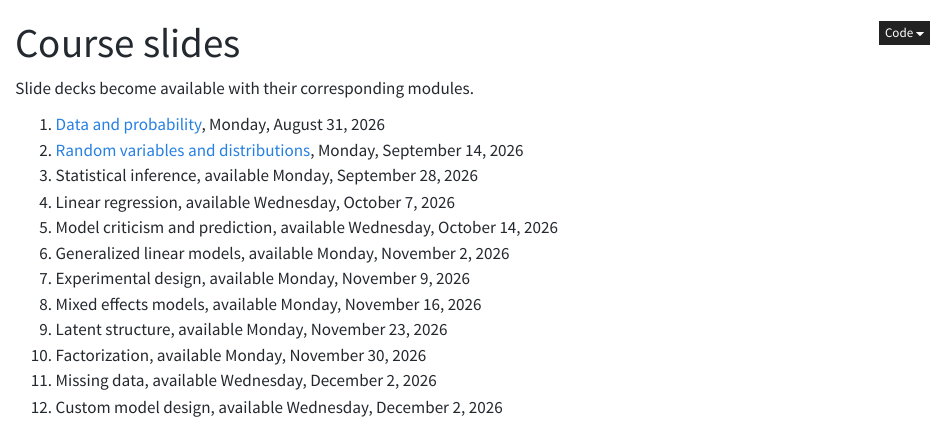
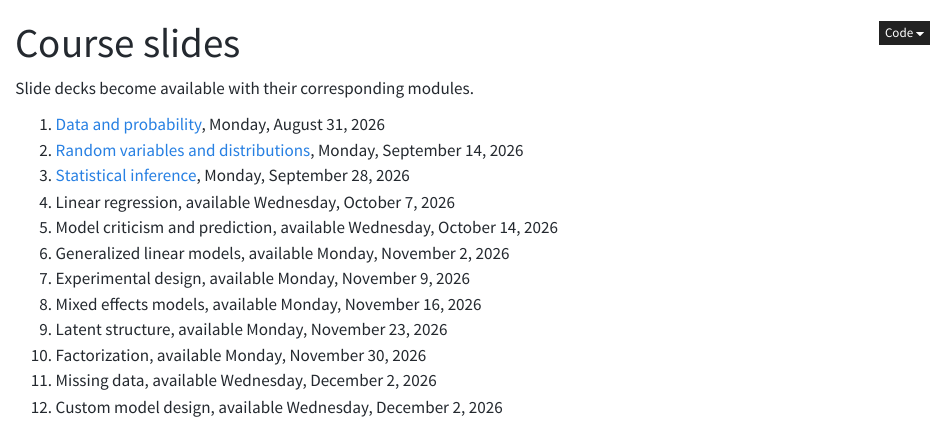
Before and after one commit to aaronstevenwhite/stats-in-ling, a Quarto document (decks/index.qmd): the page in a window 1100 px wide, from its top. Rendered offline with R 4.5, knitr and Pandoc in place of Quarto, with nearby package versions.

Commit message:
Link statistical inference slides

```diff
--- a/decks/index.qmd
+++ b/decks/index.qmd
@@ -10,7 +10,7 @@ Slide decks become available with their corresponding modules.
 
 1. [Data and probability](data-and-probability/), Monday, August 31, 2026
 2. [Random variables and distributions](random-variables-and-distributions/), Monday, September 14, 2026
-3. Statistical inference, available Monday, September 28, 2026
+3. [Statistical inference](statistical-inference/), Monday, September 28, 2026
 4. Linear regression, available Wednesday, October 7, 2026
 5. Model criticism and prediction, available Wednesday, October 14, 2026
 6. Generalized linear models, available Monday, November 2, 2026
```
